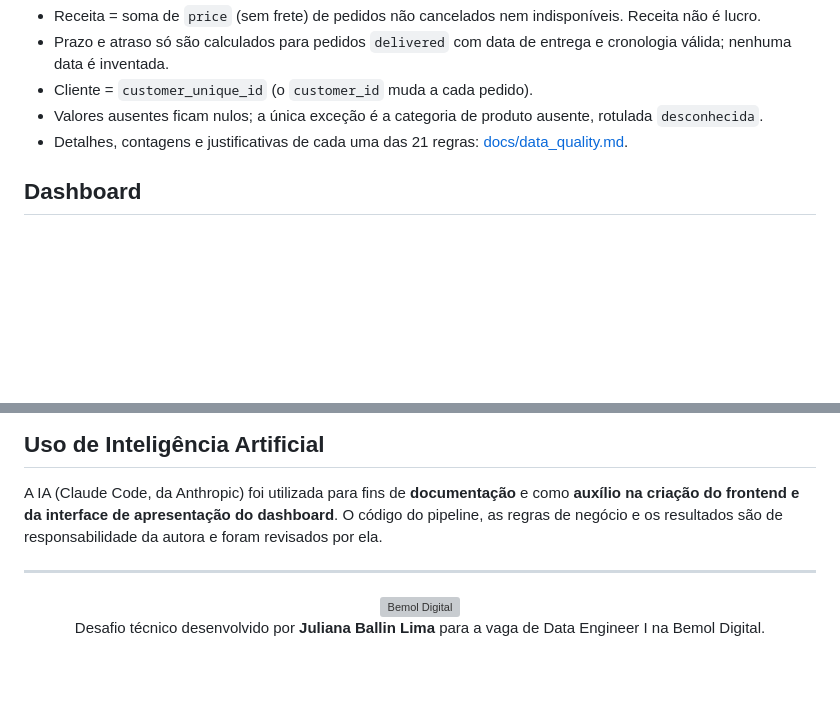
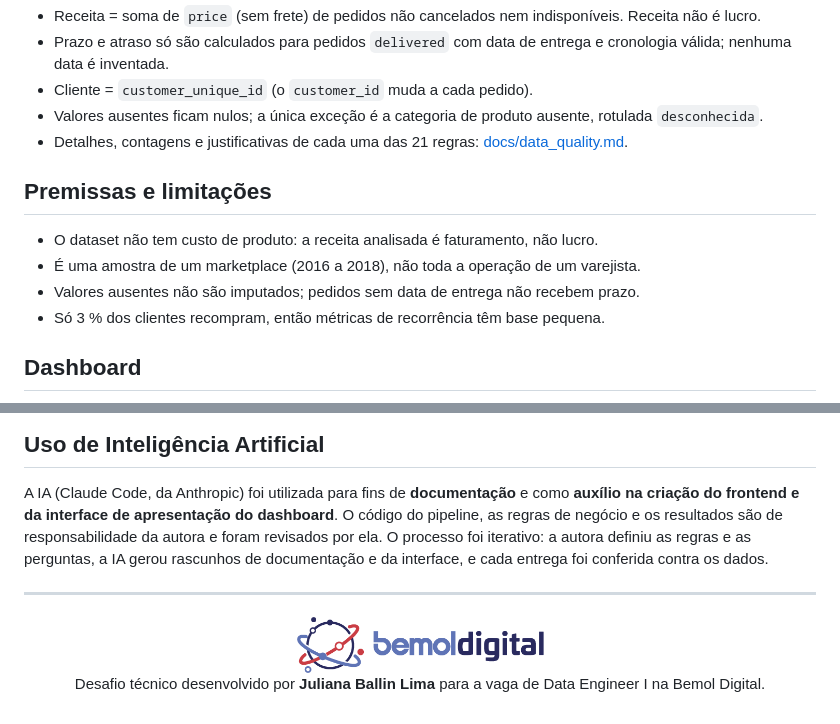
Before and after one commit to JulianaBallin/data-engineer-challenge, a Markdown page: README.md, 2 parts joined by grey strips. Rendered like a GitHub page; pictures changed too: assets/logo/bemol-digital-logo.png; blank space fills up the shorter version; grey boxes are pictures that could not be loaded.

Commit message:
docs: use official Bemol Digital logo and add limitations to README

```diff
--- a/README.md
+++ b/README.md
@@ -98,6 +98,13 @@ A gold em estrela simplifica as consultas e evita duplicação de linhas em join
 - Valores ausentes ficam nulos; a única exceção é a categoria de produto ausente, rotulada `desconhecida`.
 - Detalhes, contagens e justificativas de cada uma das 21 regras: [docs/data_quality.md](docs/data_quality.md).
 
+## Premissas e limitações
+
+- O dataset não tem custo de produto: a receita analisada é faturamento, não lucro.
+- É uma amostra de um marketplace (2016 a 2018), não toda a operação de um varejista.
+- Valores ausentes não são imputados; pedidos sem data de entrega não recebem prazo.
+- Só 3 % dos clientes recompram, então métricas de recorrência têm base pequena.
+
 ## Dashboard
 
 <p align="center">
@@ -139,11 +146,12 @@ A gold em estrela simplifica as consultas e evita duplicação de linhas em join
 
 A IA (Claude Code, da Anthropic) foi utilizada para fins de **documentação** e como **auxílio na criação do
 frontend e da interface de apresentação do dashboard**. O código do pipeline, as regras de negócio e os resultados
-são de responsabilidade da autora e foram revisados por ela.
+são de responsabilidade da autora e foram revisados por ela. O processo foi iterativo: a autora definiu as
+regras e as perguntas, a IA gerou rascunhos de documentação e da interface, e cada entrega foi conferida contra os dados.
 
 ---
 
 <p align="center">
-  <img src="assets/logo/bemol-digital-logo.svg" alt="Bemol Digital" height="56"><br>
+  <img src="assets/logo/bemol-digital-logo.png" alt="Bemol Digital" height="56"><br>
   Desafio técnico desenvolvido por <b>Juliana Ballin Lima</b> para a vaga de Data Engineer I na Bemol Digital.
 </p>
```
Also changed, not shown: public/img/bemol-digital-logo.png (added), 8 other files.
